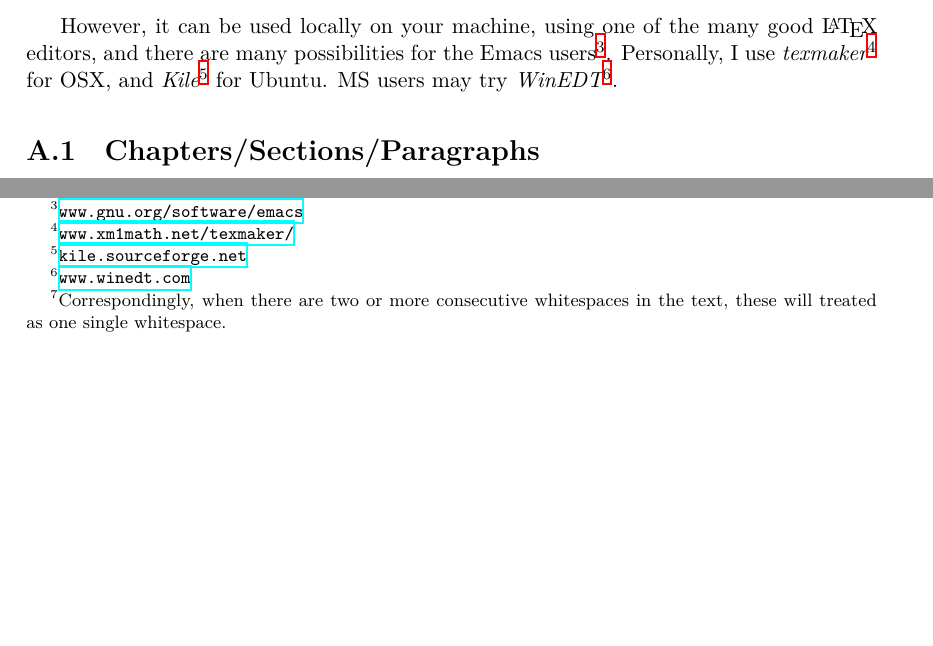
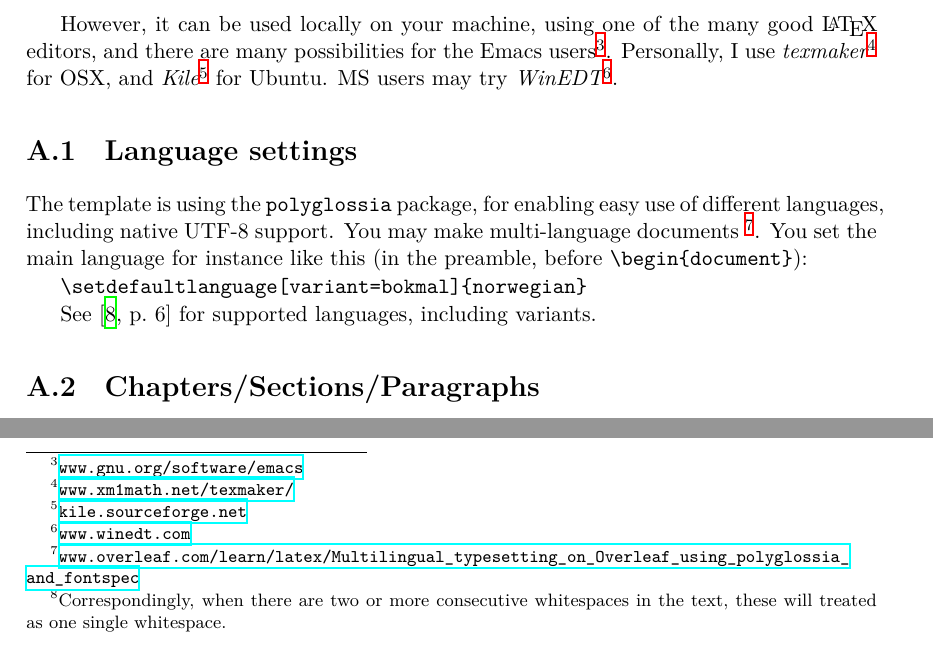
Before and after one commit to gunnarmi/Generic-LaTeX-Thesis-Template, a LaTeX thesis (main.tex, which reads Chapters/how-to.tex): two parts of page 56 of 74, joined at a grey line, cut so that both start at the same text, the shorter picture padded with empty space. Compiled offline with XeLaTeX.

Commit message:
How-to updates.

```diff
--- a/Chapters/how-to.tex
+++ b/Chapters/how-to.tex
@@ -36,6 +36,14 @@ for OSX, and
 {\em Kile}\footnote{\url{kile.sourceforge.net}}
 for Ubuntu. MS users may try {\em WinEDT}\footnote{\url{www.winedt.com}}.
 
+
+\section{Language settings}
+
+The template is using the \texttt{polyglossia} package, for enabling easy use of different languages, including native UTF-8 support. You may make multi-language documents \footnote{\url{www.overleaf.com/learn/latex/Multilingual_typesetting_on_Overleaf_using_polyglossia_and_fontspec}}. You set the main language for instance like this (in the preamble, before \verb|\begin{document}|):
+
+\verb|\setdefaultlanguage[variant=bokmal]{norwegian}|
+
+See \cite[p.~6]{polyglossia} for supported languages, including variants.
 
 \section{Chapters/Sections/Paragraphs}
 
```
Also changed, not shown: Bibliography/thesis.bib (+9 -0 lines), Chapters/how-to.tex (2 more changed lines).
